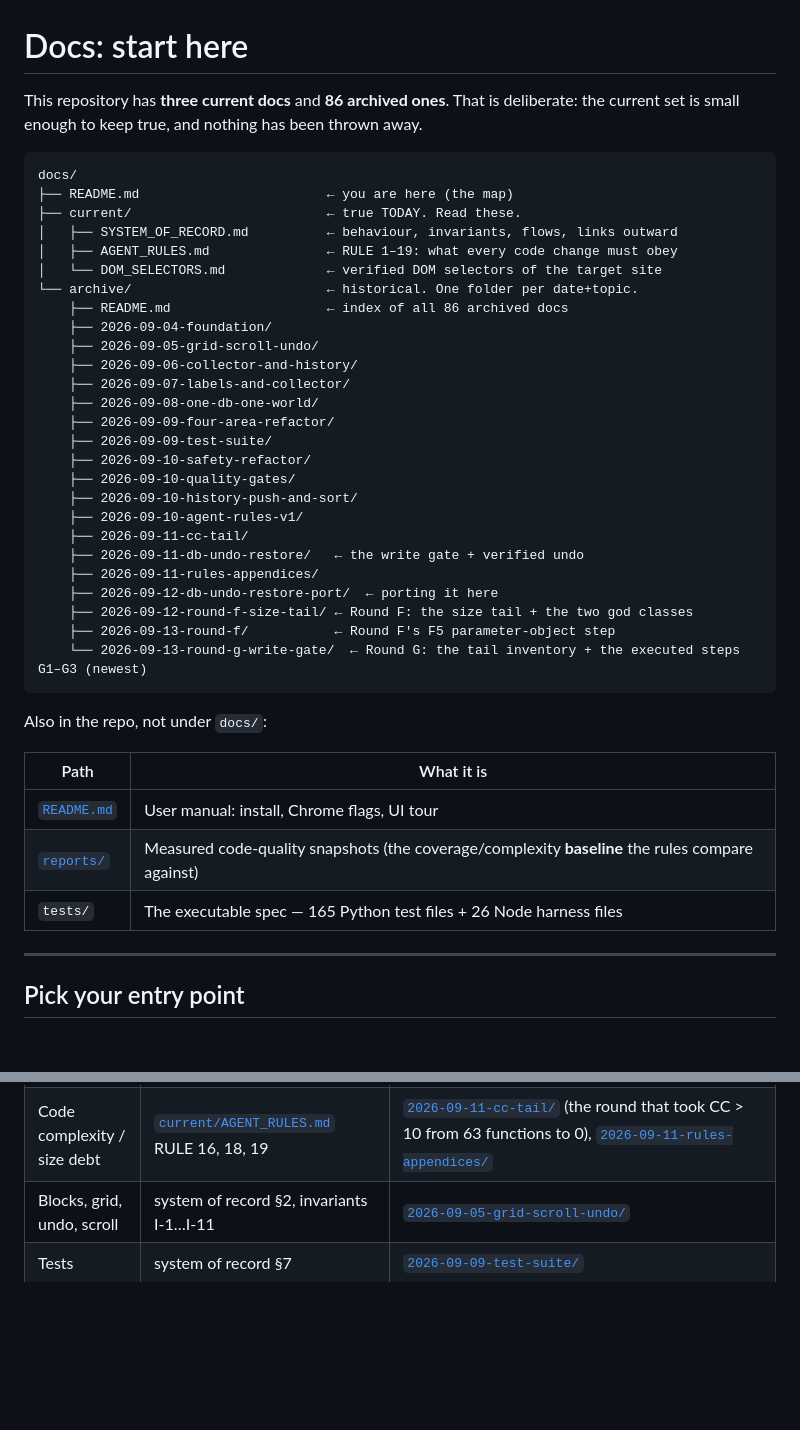
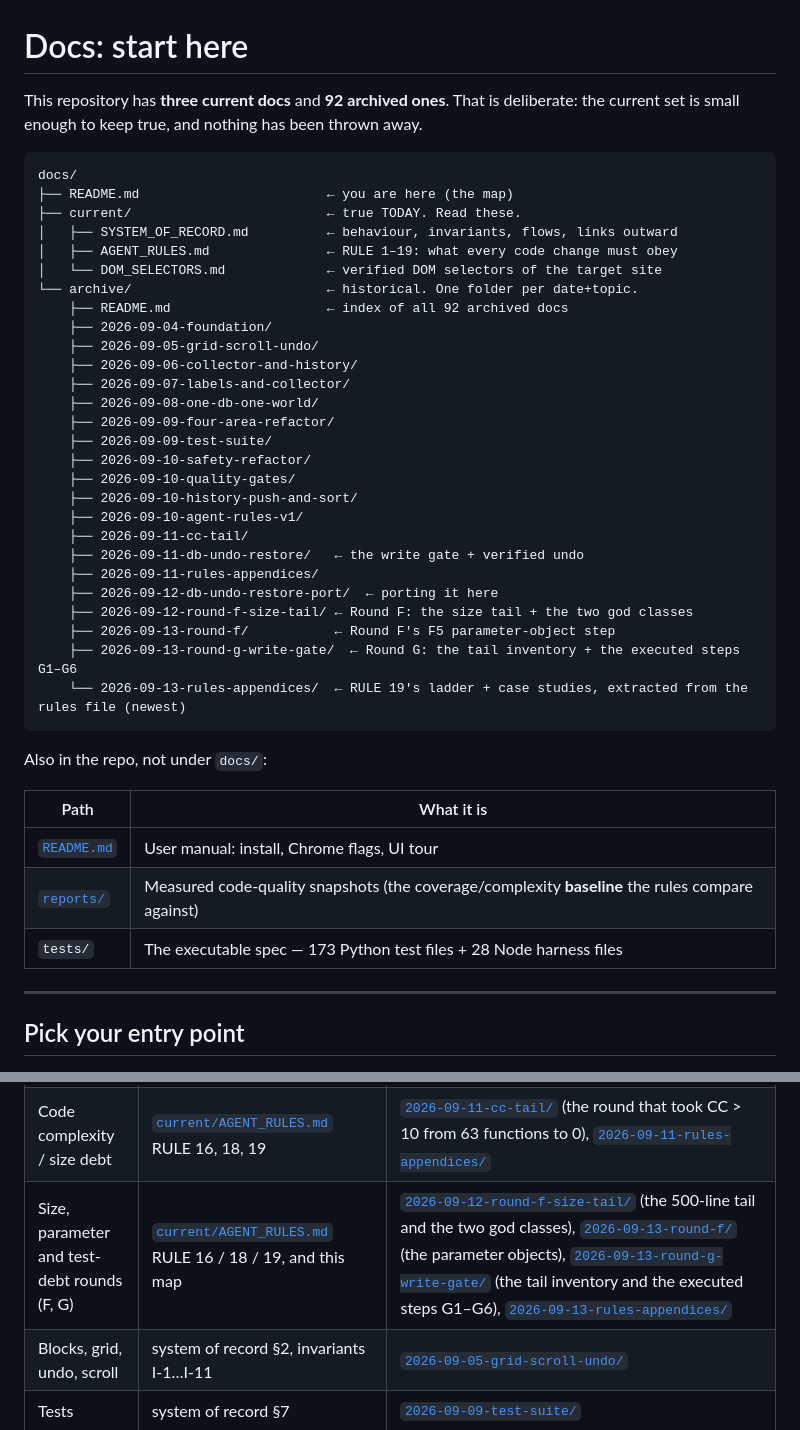
Before and after one commit to marnikus/Chat-V-bot, a Markdown page: docs/README.md, 2 parts joined by grey strips. Drawn GitHub-style; blank space fills up the shorter version.

Commit message:
G6.6: redraw the doc map + fill the G6 outcomes
docs/README.md: 86 -> 92 archived (both mentions), tree gains
2026-09-13-rules-appendices/ and the G1-G6 annotation, test counts
re-measured (165+26 -> 173 Python + 28 Node), and the 'Current vs.
historical' table gains the Rounds F/G row. G6 design doc §8 records:
suite 2828 passed exit 0, coverage line 91.3028 -> 91.3059 / branch
87.4271 held, zero 'never awaited' warnings, rule16 gate PASS, 23-test
walker OK, vulture 7.

Co-authored-by: arena-agent <297053741+arena-agent@users.noreply.github.com>

````diff
--- a/docs/README.md
+++ b/docs/README.md
@@ -1,6 +1,6 @@
 # Docs: start here
 
-This repository has **three current docs** and **86 archived ones**. That is
+This repository has **three current docs** and **92 archived ones**. That is
 deliberate: the current set is small enough to keep true, and nothing has been
 thrown away.
 
@@ -12,7 +12,7 @@ docs/
 │   ├── AGENT_RULES.md               ← RULE 1–19: what every code change must obey
 │   └── DOM_SELECTORS.md             ← verified DOM selectors of the target site
 └── archive/                         ← historical. One folder per date+topic.
-    ├── README.md                    ← index of all 86 archived docs
+    ├── README.md                    ← index of all 92 archived docs
     ├── 2026-09-04-foundation/
     ├── 2026-09-05-grid-scroll-undo/
     ├── 2026-09-06-collector-and-history/
@@ -30,7 +30,8 @@ docs/
     ├── 2026-09-12-db-undo-restore-port/  ← porting it here
     ├── 2026-09-12-round-f-size-tail/ ← Round F: the size tail + the two god classes
     ├── 2026-09-13-round-f/           ← Round F's F5 parameter-object step
-    └── 2026-09-13-round-g-write-gate/  ← Round G: the tail inventory + the executed steps G1–G3 (newest)
+    ├── 2026-09-13-round-g-write-gate/  ← Round G: the tail inventory + the executed steps G1–G6
+    └── 2026-09-13-rules-appendices/  ← RULE 19's ladder + case studies, extracted from the rules file (newest)
 ```
 
 Also in the repo, not under `docs/`:
@@ -39,7 +40,7 @@ Also in the repo, not under `docs/`:
 |---|---|
 | [`README.md`](../README.md) | User manual: install, Chrome flags, UI tour |
 | [`reports/`](../reports/) | Measured code-quality snapshots (the coverage/complexity **baseline** the rules compare against) |
-| `tests/` | The executable spec — 165 Python test files + 26 Node harness files |
+| `tests/` | The executable spec — 173 Python test files + 28 Node harness files |
 
 ---
 
@@ -71,6 +72,7 @@ wins. Archived docs are true as of the date in their folder name.
 | Message archive + collector | system of record §2, §3.2 | [`2026-09-06-collector-and-history/`](archive/2026-09-06-collector-and-history/), [`2026-09-07-labels-and-collector/`](archive/2026-09-07-labels-and-collector/) |
 | Undo, locking, DB-window refresh, session trash | system of record §2, invariants I-10, I-17…I-20 | [`2026-09-11-db-undo-restore/`](archive/2026-09-11-db-undo-restore/DB_UNDO_RESTORE_DESIGN_2026-09-11.md), [`2026-09-12-db-undo-restore-port/`](archive/2026-09-12-db-undo-restore-port/PORT_NOTES_2026-09-12.md) (how it was ported here, and the `init()` bug the port exposed) |
 | Code complexity / size debt | [`current/AGENT_RULES.md`](current/AGENT_RULES.md) RULE 16, 18, 19 | [`2026-09-11-cc-tail/`](archive/2026-09-11-cc-tail/CC_TAIL_FIXES_DESIGN_2026-09-11.md) (the round that took CC > 10 from 63 functions to 0), [`2026-09-11-rules-appendices/`](archive/2026-09-11-rules-appendices/) |
+| Size, parameter and test-debt rounds (F, G) | [`current/AGENT_RULES.md`](current/AGENT_RULES.md) RULE 16 / 18 / 19, and this map | [`2026-09-12-round-f-size-tail/`](archive/2026-09-12-round-f-size-tail/) (the 500-line tail and the two god classes), [`2026-09-13-round-f/`](archive/2026-09-13-round-f/) (the parameter objects), [`2026-09-13-round-g-write-gate/`](archive/2026-09-13-round-g-write-gate/) (the tail inventory and the executed steps G1–G6), [`2026-09-13-rules-appendices/`](archive/2026-09-13-rules-appendices/) |
 | Blocks, grid, undo, scroll | system of record §2, invariants I-1…I-11 | [`2026-09-05-grid-scroll-undo/`](archive/2026-09-05-grid-scroll-undo/) |
 | Tests | system of record §7 | [`2026-09-09-test-suite/`](archive/2026-09-09-test-suite/) |
 
````
Also changed, not shown: 1 other file.
